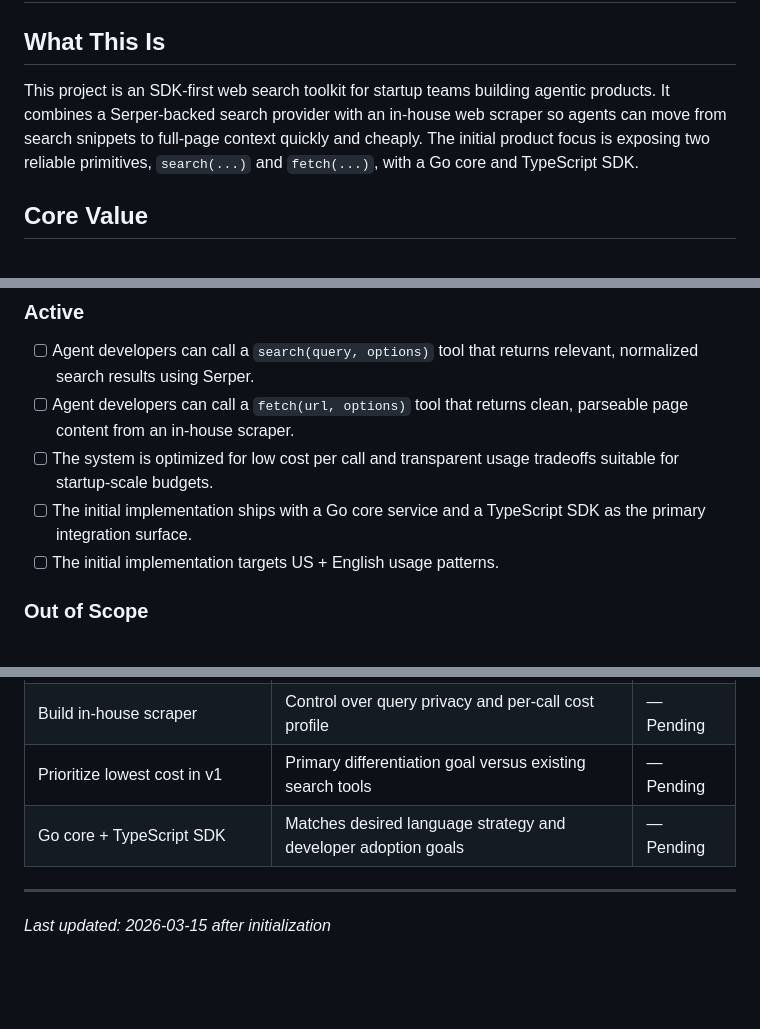
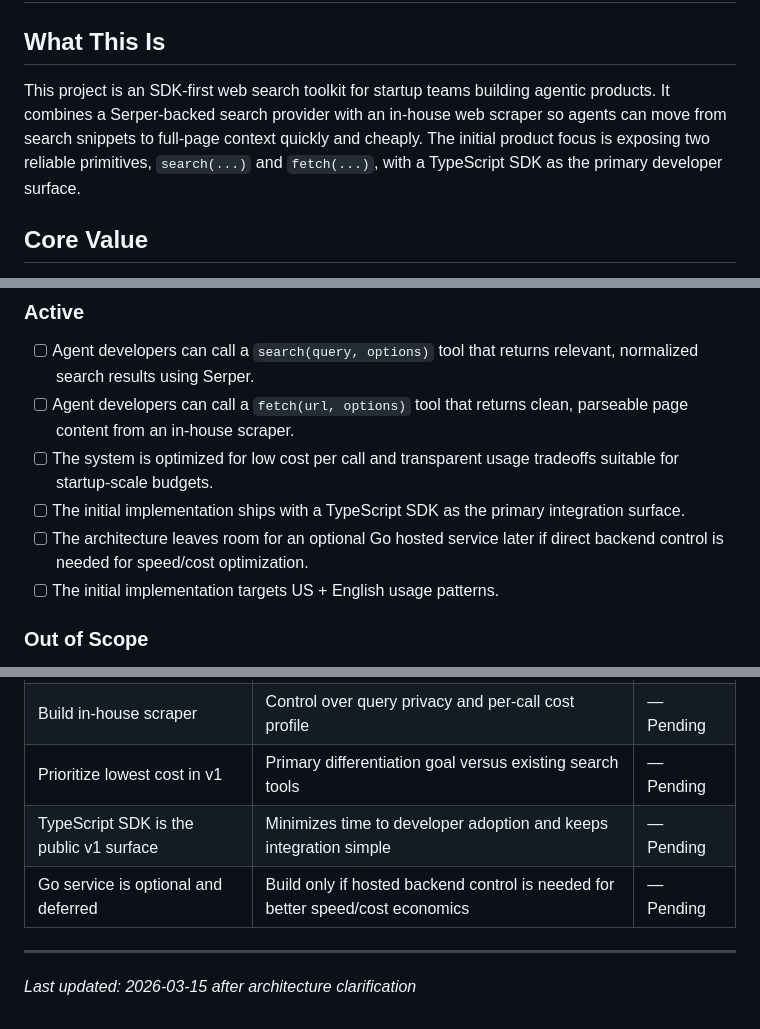
Before and after one commit to Nickbohm555/web-agent, a Markdown page: .planning/PROJECT.md, 3 parts joined by grey strips. GitHub-like rendering; blank space fills up the shorter version.

Commit message:
docs: refine v1 architecture direction
Set TypeScript SDK as public v1 surface and defer Go service to optional hosted optimization path.

Made-with: Cursor

```diff
--- a/.planning/PROJECT.md
+++ b/.planning/PROJECT.md
@@ -2,7 +2,7 @@
 
 ## What This Is
 
-This project is an SDK-first web search toolkit for startup teams building agentic products. It combines a Serper-backed search provider with an in-house web scraper so agents can move from search snippets to full-page context quickly and cheaply. The initial product focus is exposing two reliable primitives, `search(...)` and `fetch(...)`, with a Go core and TypeScript SDK.
+This project is an SDK-first web search toolkit for startup teams building agentic products. It combines a Serper-backed search provider with an in-house web scraper so agents can move from search snippets to full-page context quickly and cheaply. The initial product focus is exposing two reliable primitives, `search(...)` and `fetch(...)`, with a TypeScript SDK as the primary developer surface.
 
 ## Core Value
 
@@ -23,7 +23,8 @@ Deliver the lowest-cost path to production-grade search plus page retrieval cont
 - [ ] Agent developers can call a `search(query, options)` tool that returns relevant, normalized search results using Serper.
 - [ ] Agent developers can call a `fetch(url, options)` tool that returns clean, parseable page content from an in-house scraper.
 - [ ] The system is optimized for low cost per call and transparent usage tradeoffs suitable for startup-scale budgets.
-- [ ] The initial implementation ships with a Go core service and a TypeScript SDK as the primary integration surface.
+- [ ] The initial implementation ships with a TypeScript SDK as the primary integration surface.
+- [ ] The architecture leaves room for an optional Go hosted service later if direct backend control is needed for speed/cost optimization.
 - [ ] The initial implementation targets US + English usage patterns.
 
 ### Out of Scope
@@ -55,7 +56,8 @@ The project is inspired by Onyx's split between search providers and web scrapin
 | Use Serper for search provider | Cost-effective baseline and quick path to implementation | — Pending |
 | Build in-house scraper | Control over query privacy and per-call cost profile | — Pending |
 | Prioritize lowest cost in v1 | Primary differentiation goal versus existing search tools | — Pending |
-| Go core + TypeScript SDK | Matches desired language strategy and developer adoption goals | — Pending |
+| TypeScript SDK is the public v1 surface | Minimizes time to developer adoption and keeps integration simple | — Pending |
+| Go service is optional and deferred | Build only if hosted backend control is needed for better speed/cost economics | — Pending |
 
 ---
-*Last updated: 2026-03-15 after initialization*
+*Last updated: 2026-03-15 after architecture clarification*
```
Also changed, not shown: other parts of .planning/PROJECT.md (+1 -1 lines).
